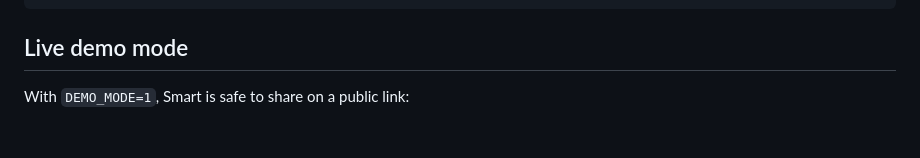
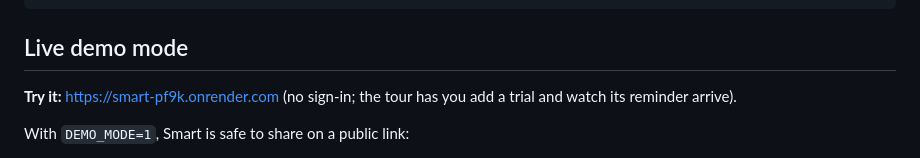
Before and after one commit to faithfulgodwinc/Smart_ai_basics, a Markdown page: README.md, the part around the change. Rendered like a GitHub page; blank space fills up the shorter version.

```diff
--- a/README.md
+++ b/README.md
@@ -84,6 +84,8 @@ static/css/         The card look, the floating nav, sheets, motion
 
 ## Live demo mode
 
+**Try it:** https://smart-pf9k.onrender.com (no sign-in; the tour has you add a trial and watch its reminder arrive).
+
 With `DEMO_MODE=1`, Smart is safe to share on a public link:
 
 - **No sign-in.** Each visitor's browser gets its own private Smart (remembered by a cookie), already filled with sample cards, trials and one cancelled item. Nobody sees anyone else's.
```
Also changed, not shown: devpost/spec.md (+1 -0 lines).
